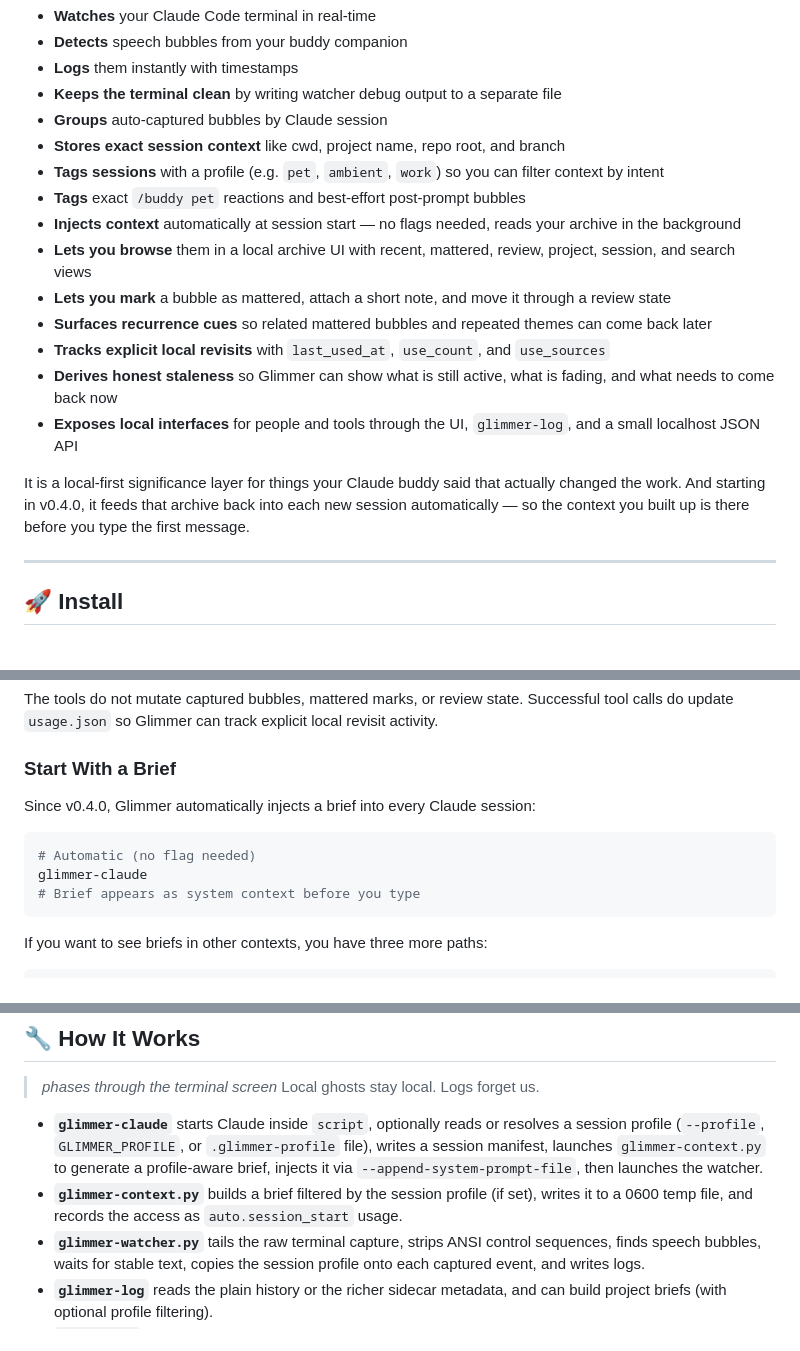
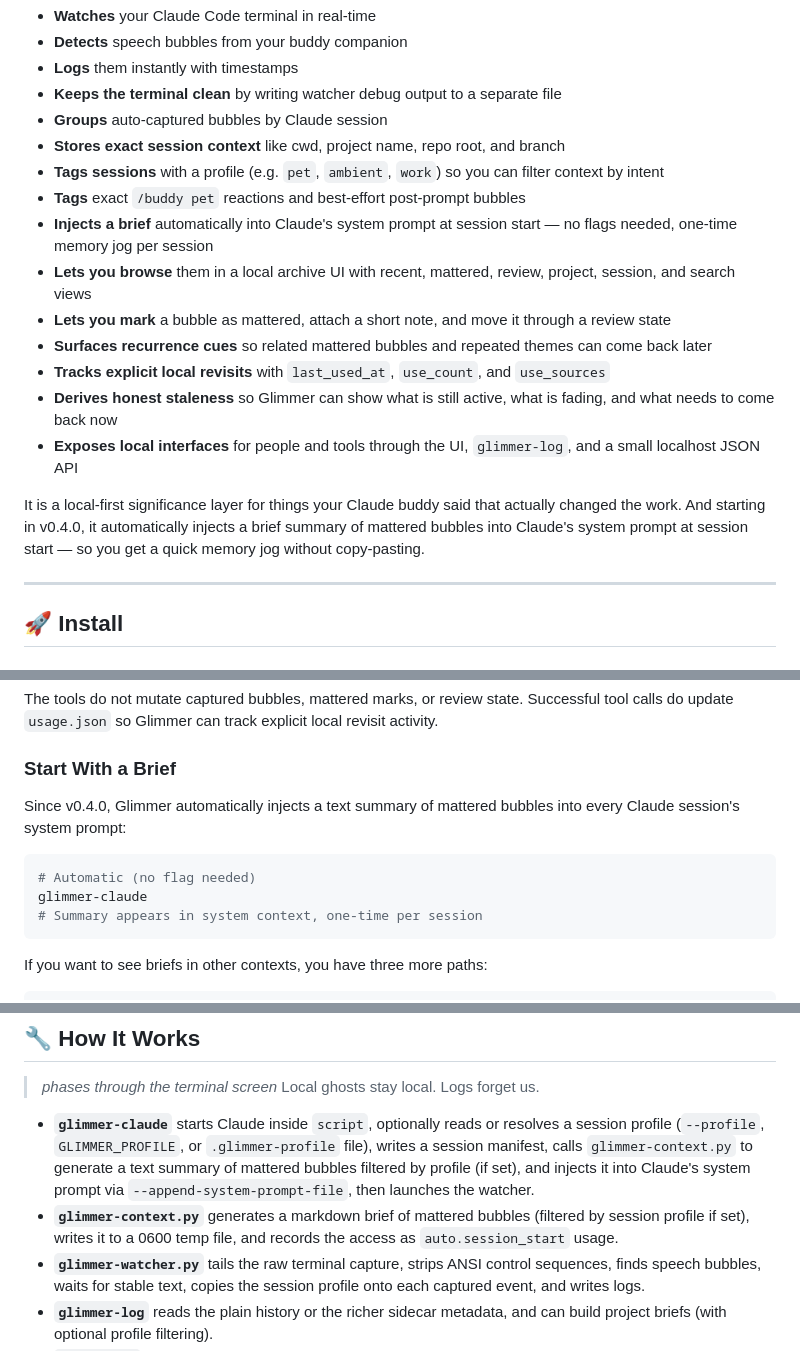
Before and after one commit to reallyunintented/GlimmerYourBuddy, a Markdown page: README.md, 3 parts joined by grey strips. Rendered like a GitHub page.

Commit message:
docs: be honest about auto-context injection — text summary, one-time per session, not persistent

````diff
--- a/README.md
+++ b/README.md
@@ -19,7 +19,7 @@ When you use Claude Code with Glimmer enabled, it:
 - **Stores exact session context** like cwd, project name, repo root, and branch
 - **Tags sessions** with a profile (e.g. `pet`, `ambient`, `work`) so you can filter context by intent
 - **Tags** exact `/buddy pet` reactions and best-effort post-prompt bubbles
-- **Injects context** automatically at session start — no flags needed, reads your archive in the background
+- **Injects a brief** automatically into Claude's system prompt at session start — no flags needed, one-time memory jog per session
 - **Lets you browse** them in a local archive UI with recent, mattered, review, project, session, and search views
 - **Lets you mark** a bubble as mattered, attach a short note, and move it through a review state
 - **Surfaces recurrence cues** so related mattered bubbles and repeated themes can come back later
@@ -27,7 +27,7 @@ When you use Claude Code with Glimmer enabled, it:
 - **Derives honest staleness** so Glimmer can show what is still active, what is fading, and what needs to come back now
 - **Exposes local interfaces** for people and tools through the UI, `glimmer-log`, and a small localhost JSON API
 
-It is a local-first significance layer for things your Claude buddy said that actually changed the work. And starting in v0.4.0, it feeds that archive back into each new session automatically — so the context you built up is there before you type the first message.
+It is a local-first significance layer for things your Claude buddy said that actually changed the work. And starting in v0.4.0, it automatically injects a brief summary of mattered bubbles into Claude's system prompt at session start — so you get a quick memory jog without copy-pasting.
 
 ---
 
@@ -250,12 +250,12 @@ Available tools:
 The tools do not mutate captured bubbles, mattered marks, or review state. Successful tool calls do update `usage.json` so Glimmer can track explicit local revisit activity.
 
 ### Start With a Brief
-Since v0.4.0, Glimmer automatically injects a brief into every Claude session:
+Since v0.4.0, Glimmer automatically injects a text summary of mattered bubbles into every Claude session's system prompt:
 
 ```bash
 # Automatic (no flag needed)
 glimmer-claude
-# Brief appears as system context before you type
+# Summary appears in system context, one-time per session
 ```
 
 If you want to see briefs in other contexts, you have three more paths:
@@ -341,8 +341,8 @@ Permissions are tightened to user-only by default. `usage.json` records explicit
 
 > *phases through the terminal screen* Local ghosts stay local. Logs forget us.
 
-- **`glimmer-claude`** starts Claude inside `script`, optionally reads or resolves a session profile (`--profile`, `GLIMMER_PROFILE`, or `.glimmer-profile` file), writes a session manifest, launches `glimmer-context.py` to generate a profile-aware brief, injects it via `--append-system-prompt-file`, then launches the watcher.
-- **`glimmer-context.py`** builds a brief filtered by the session profile (if set), writes it to a 0600 temp file, and records the access as `auto.session_start` usage.
+- **`glimmer-claude`** starts Claude inside `script`, optionally reads or resolves a session profile (`--profile`, `GLIMMER_PROFILE`, or `.glimmer-profile` file), writes a session manifest, calls `glimmer-context.py` to generate a text summary of mattered bubbles filtered by profile (if set), and injects it into Claude's system prompt via `--append-system-prompt-file`, then launches the watcher.
+- **`glimmer-context.py`** generates a markdown brief of mattered bubbles (filtered by session profile if set), writes it to a 0600 temp file, and records the access as `auto.session_start` usage.
 - **`glimmer-watcher.py`** tails the raw terminal capture, strips ANSI control sequences, finds speech bubbles, waits for stable text, copies the session profile onto each captured event, and writes logs.
 - **`glimmer-log`** reads the plain history or the richer sidecar metadata, and can build project briefs (with optional profile filtering).
 - **`glimmer-ui`** serves the local archive app with mattered marks, review state, recurrence cues, profile-filtered search, and a localhost JSON API.
````
Also changed, not shown: other parts of README.md (+2 -2 lines).
